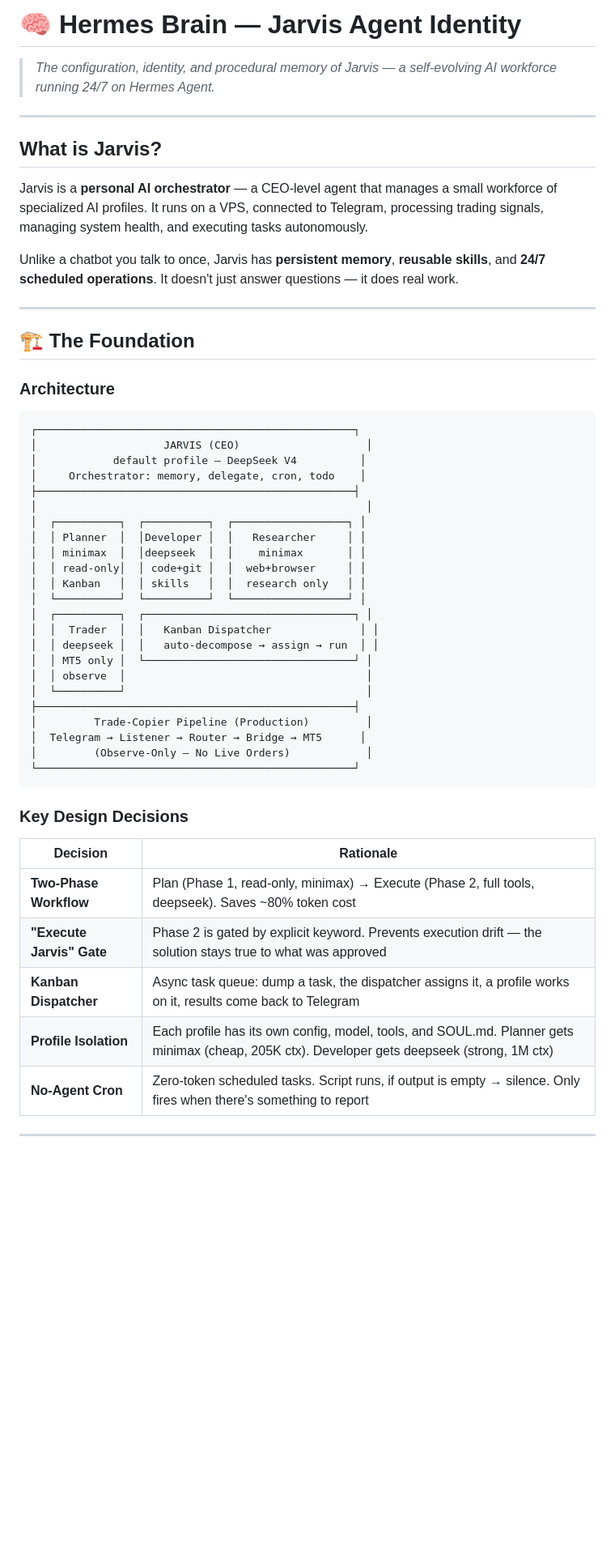
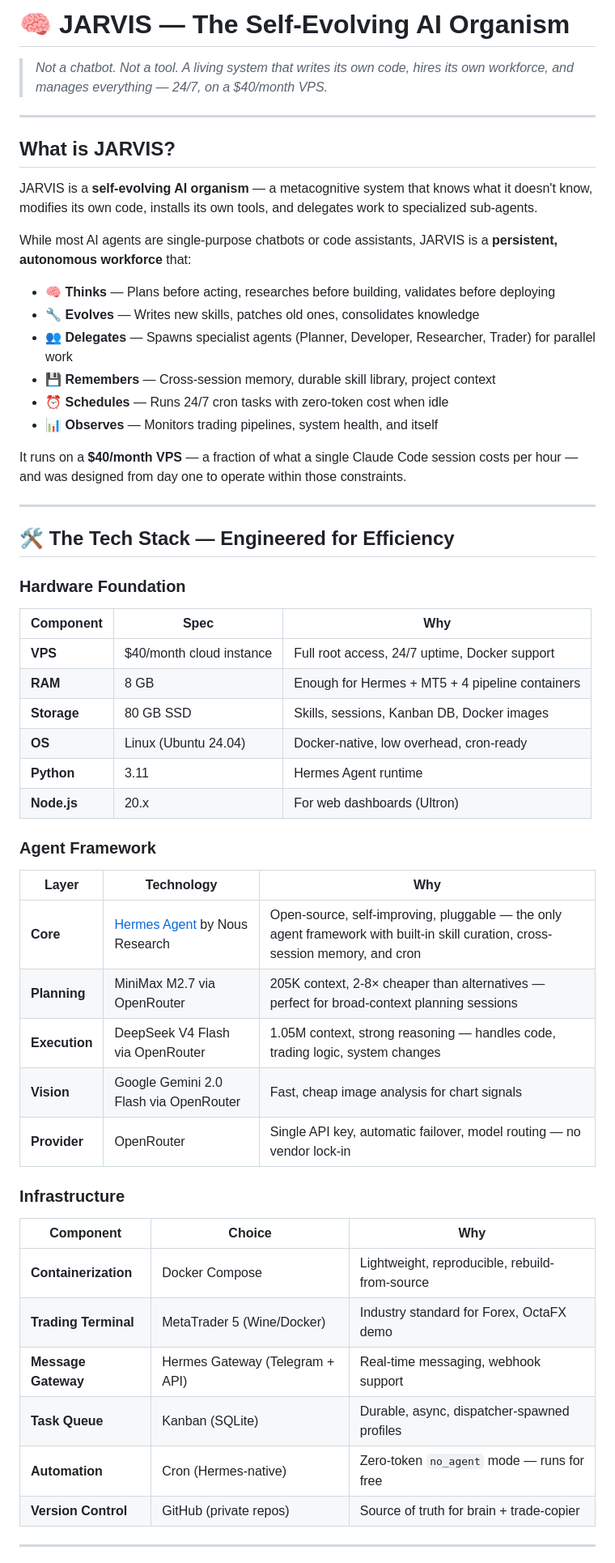
Before and after one commit to samwinston1996/hermes-brain, a Markdown page: README.md, the part around one of its changes. Shown at 81% size. Drawn GitHub-style; blank space fills up the shorter version.

````diff
--- a/README.md
+++ b/README.md
@@ -1,56 +1,59 @@
-# 🧠 Hermes Brain — Jarvis Agent Identity
+# 🧠 JARVIS — The Self-Evolving AI Organism
 
-> *The configuration, identity, and procedural memory of Jarvis — a self-evolving AI workforce running 24/7 on Hermes Agent.*
+> *Not a chatbot. Not a tool. A living system that writes its own code, hires its own workforce, and manages everything — 24/7, on a $40/month VPS.*
 
 ---
 
-## What is Jarvis?
+## What is JARVIS?
 
-Jarvis is a **personal AI orchestrator** — a CEO-level agent that manages a small workforce of specialized AI profiles. It runs on a VPS, connected to Telegram, processing trading signals, managing system health, and executing tasks autonomously.
+JARVIS is a **self-evolving AI organism** — a metacognitive system that knows what it doesn't know, modifies its own code, installs its own tools, and delegates work to specialized sub-agents.
 
-Unlike a chatbot you talk to once, Jarvis has **persistent memory**, **reusable skills**, and **24/7 scheduled operations**. It doesn't just answer questions — it does real work.
+While most AI agents are single-purpose chatbots or code assistants, JARVIS is a **persistent, autonomous workforce** that:
+
+- 🧠 **Thinks** — Plans before acting, researches before building, validates before deploying
+- 🔧 **Evolves** — Writes new skills, patches old ones, consolidates knowledge
+- 👥 **Delegates** — Spawns specialist agents (Planner, Developer, Researcher, Trader) for parallel work
+- 💾 **Remembers** — Cross-session memory, durable skill library, project context
+- ⏰ **Schedules** — Runs 24/7 cron tasks with zero-token cost when idle
+- 📊 **Observes** — Monitors trading pipelines, system health, and itself
+
+It runs on a **$40/month VPS** — a fraction of what a single Claude Code session costs per hour — and was designed from day one to operate within those constraints.
 
 ---
 
-## 🏗️ The Foundation
+## 🛠️ The Tech Stack — Engineered for Efficiency
 
-### Architecture
+### Hardware Foundation
 
-```
-┌──────────────────────────────────────────────────┐
-│                    JARVIS (CEO)                    │
-│            default profile — DeepSeek V4          │
-│     Orchestrator: memory, delegate, cron, todo    │
-├──────────────────────────────────────────────────┤
-│                                                    │
-│  ┌──────────┐  ┌──────────┐  ┌──────────────────┐ │
-│  │ Planner  │  │Developer │  │   Researcher     │ │
-│  │ minimax  │  │deepseek  │  │    minimax       │ │
-│  │ read-only│  │ code+git │  │  web+browser     │ │
-│  │ Kanban   │  │ skills   │  │  research only   │ │
-│  └──────────┘  └──────────┘  └──────────────────┘ │
-│  ┌──────────┐  ┌─────────────────────────────────┐ │
-│  │  Trader  │  │   Kanban Dispatcher              │ │
-│  │ deepseek │  │   auto-decompose → assign → run  │ │
-│  │ MT5 only │  └─────────────────────────────────┘ │
-│  │ observe  │                                      │
-│  └──────────┘                                      │
-├──────────────────────────────────────────────────┤
-│         Trade-Copier Pipeline (Production)         │
-│  Telegram → Listener → Router → Bridge → MT5      │
-│         (Observe-Only — No Live Orders)            │
-└──────────────────────────────────────────────────┘
-```
+| Component | Spec | Why |
+|-----------|------|-----|
+| **VPS** | $40/month cloud instance | Full root access, 24/7 uptime, Docker support |
+| **RAM** | 8 GB | Enough for Hermes + MT5 + 4 pipeline containers |
+| **Storage** | 80 GB SSD | Skills, sessions, Kanban DB, Docker images |
+| **OS** | Linux (Ubuntu 24.04) | Docker-native, low overhead, cron-ready |
+| **Python** | 3.11 | Hermes Agent runtime |
+| **Node.js** | 20.x | For web dashboards (Ultron) |
 
-### Key Design Decisions
+### Agent Framework
 
-| Decision | Rationale |
-|----------|-----------|
-| **Two-Phase Workflow** | Plan (Phase 1, read-only, minimax) → Execute (Phase 2, full tools, deepseek). Saves ~80% token cost |
-| **"Execute Jarvis" Gate** | Phase 2 is gated by explicit keyword. Prevents execution drift — the solution stays true to what was approved |
-| **Kanban Dispatcher** | Async task queue: dump a task, the dispatcher assigns it, a profile works on it, results come back to Telegram |
-| **Profile Isolation** | Each profile has its own config, model, tools, and SOUL.md. Planner gets minimax (cheap, 205K ctx). Developer gets deepseek (strong, 1M ctx) |
-| **No-Agent Cron** | Zero-token scheduled tasks. Script runs, if output is empty → silence. Only fires when there's something to report |
+| Layer | Technology | Why |
+|-------|-----------|-----|
+| **Core** | [Hermes Agent](https://github.com/NousResearch/hermes-agent) by Nous Research | Open-source, self-improving, pluggable — the only agent framework with built-in skill curation, cross-session memory, and cron |
+| **Planning** | MiniMax M2.7 via OpenRouter | 205K context, 2-8× cheaper than alternatives — perfect for broad-context planning sessions |
+| **Execution** | DeepSeek V4 Flash via OpenRouter | 1.05M context, strong reasoning — handles code, trading logic, system changes |
+| **Vision** | Google Gemini 2.0 Flash via OpenRouter | Fast, cheap image analysis for chart signals |
+| **Provider** | OpenRouter | Single API key, automatic failover, model routing — no vendor lock-in |
+
+### Infrastructure
+
+| Component | Choice | Why |
+|-----------|--------|-----|
+| **Containerization** | Docker Compose | Lightweight, reproducible, rebuild-from-source |
+| **Trading Terminal** | MetaTrader 5 (Wine/Docker) | Industry standard for Forex, OctaFX demo |
+| **Message Gateway** | Hermes Gateway (Telegram + API) | Real-time messaging, webhook support |
+| **Task Queue** | Kanban (SQLite) | Durable, async, dispatcher-spawned profiles |
+| **Automation** | Cron (Hermes-native) | Zero-token `no_agent` mode — runs for free |
+| **Version Control** | GitHub (private repos) | Source of truth for brain + trade-copier |
 
 ---
 
````
Also changed, not shown: other parts of README.md (+193 -84 lines).
